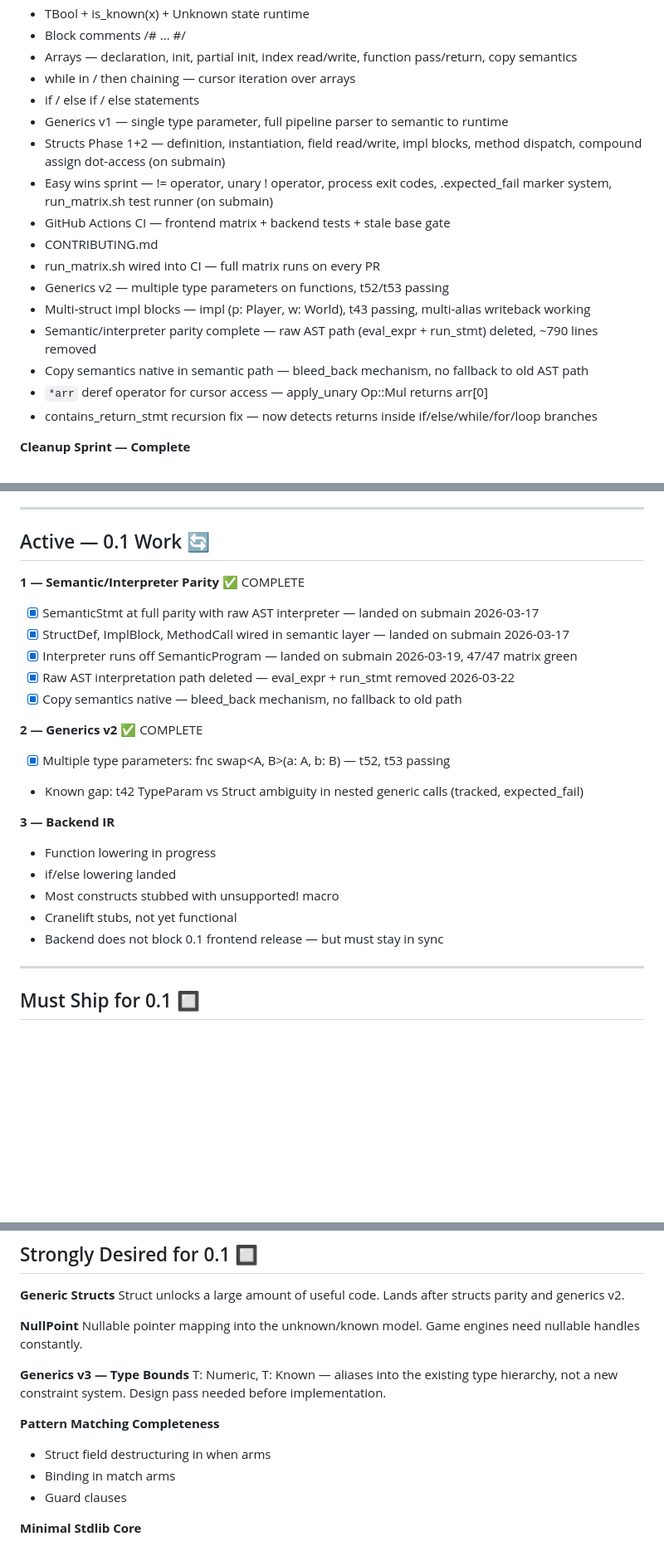
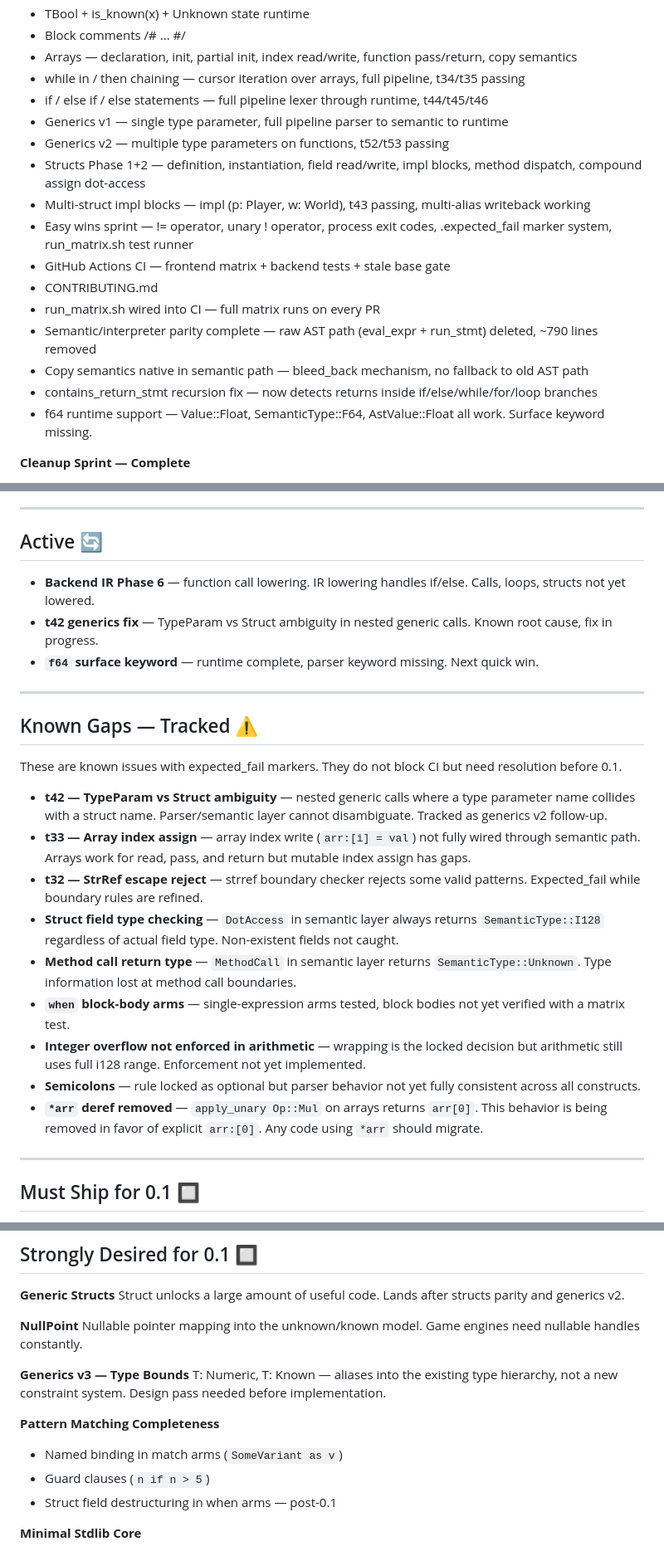
Before and after one commit to COMMENTERTHE9/Cx_lang, a Markdown page: docs/frontend/ROADMAP.md, 3 parts joined by grey strips. Shown at 83% size. Rendered like a GitHub page; blank space fills up the shorter version.

```diff
--- a/docs/frontend/ROADMAP.md
+++ b/docs/frontend/ROADMAP.md
@@ -77,20 +180,20 @@ These are not features. These are conditions. A long gate list that never closes
 - TBool + is_known(x) + Unknown state runtime
 - Block comments /# ... #/
 - Arrays — declaration, init, partial init, index read/write, function pass/return, copy semantics
-- while in / then chaining — cursor iteration over arrays
-- if / else if / else statements
+- while in / then chaining — cursor iteration over arrays, full pipeline, t34/t35 passing
+- if / else if / else statements — full pipeline lexer through runtime, t44/t45/t46
 - Generics v1 — single type parameter, full pipeline parser to semantic to runtime
-- Structs Phase 1+2 — definition, instantiation, field read/write, impl blocks, method dispatch, compound assign dot-access (on submain)
-- Easy wins sprint — != operator, unary ! operator, process exit codes, .expected_fail marker system, run_matrix.sh test runner (on submain)
+- Generics v2 — multiple type parameters on functions, t52/t53 passing
+- Structs Phase 1+2 — definition, instantiation, field read/write, impl blocks, method dispatch, compound assign dot-access
+- Multi-struct impl blocks — impl (p: Player, w: World), t43 passing, multi-alias writeback working
+- Easy wins sprint — != operator, unary ! operator, process exit codes, .expected_fail marker system, run_matrix.sh test runner
 - GitHub Actions CI — frontend matrix + backend tests + stale base gate
 - CONTRIBUTING.md
 - run_matrix.sh wired into CI — full matrix runs on every PR
-- Generics v2 — multiple type parameters on functions, t52/t53 passing
-- Multi-struct impl blocks — impl (p: Player, w: World), t43 passing, multi-alias writeback working
 - Semantic/interpreter parity complete — raw AST path (eval_expr + run_stmt) deleted, ~790 lines removed
 - Copy semantics native in semantic path — bleed_back mechanism, no fallback to old AST path
-- `*arr` deref operator for cursor access — apply_unary Op::Mul returns arr[0]
 - contains_return_stmt recursion fix — now detects returns inside if/else/while/for/loop branches
+- f64 runtime support — Value::Float, SemanticType::F64, AstValue::Float all work. Surface keyword missing.
 
 **Cleanup Sprint — Complete**
 - u128 to i128 — negative numbers now work
@@ -111,25 +214,27 @@ These are not features. These are conditions. A long gate list that never closes
 
 ---
 
-## Active — 0.1 Work 🔄
+## Active 🔄
 
-**1 — Semantic/Interpreter Parity** ✅ COMPLETE
-- [x] SemanticStmt at full parity with raw AST interpreter — landed on submain 2026-03-17
-- [x] StructDef, ImplBlock, MethodCall wired in semantic layer — landed on submain 2026-03-17
-- [x] Interpreter runs off SemanticProgram — landed on submain 2026-03-19, 47/47 matrix green
-- [x] Raw AST interpretation path deleted — eval_expr + run_stmt removed 2026-03-22
-- [x] Copy semantics native — bleed_back mechanism, no fallback to old path
+- **Backend IR Phase 6** — function call lowering. IR lowering handles if/else. Calls, loops, structs not yet lowered.
+- **t42 generics fix** — TypeParam vs Struct ambiguity in nested generic calls. Known root cause, fix in progress.
+- **`f64` surface keyword** — runtime complete, parser keyword missing. Next quick win.
 
-**2 — Generics v2** ✅ COMPLETE
-- [x] Multiple type parameters: fnc swap<A, B>(a: A, b: B) — t52, t53 passing
-- Known gap: t42 TypeParam vs Struct ambiguity in nested generic calls (tracked, expected_fail)
+---
 
-**3 — Backend IR**
-- Function lowering in progress
-- if/else lowering landed
-- Most constructs stubbed with unsupported! macro
-- Cranelift stubs, not yet functional
-- Backend does not block 0.1 frontend release — but must stay in sync
+## Known Gaps — Tracked ⚠️
+
+These are known issues with expected_fail markers. They do not block CI but need resolution before 0.1.
+
+- **t42 — TypeParam vs Struct ambiguity** — nested generic calls where a type parameter name collides with a struct name. Parser/semantic layer cannot disambiguate. Tracked as generics v2 follow-up.
+- **t33 — Array index assign** — array index write (`arr:[i] = val`) not fully wired through semantic path. Arrays work for read, pass, and return but mutable index assign has gaps.
+- **t32 — StrRef escape reject** — strref boundary checker rejects some valid patterns. Expected_fail while boundary rules are refined.
+- **Struct field type checking** — `DotAccess` in semantic layer always returns `SemanticType::I128` regardless of actual field type. Non-existent fields not caught.
+- **Method call return type** — `MethodCall` in semantic layer returns `SemanticType::Unknown`. Type information lost at method call boundaries.
+- **`when` block-body arms** — single-expression arms tested, block bodies not yet verified with a matrix test.
+- **Integer overflow not enforced in arithmetic** — wrapping is the locked decision but arithmetic still uses full i128 range. Enforcement not yet implemented.
+- **Semicolons** — rule locked as optional but parser behavior not yet fully consistent across all constructs.
+- **`*arr` deref removed** — `apply_unary Op::Mul` on arrays returns `arr[0]`. This behavior is being removed in favor of explicit `arr:[0]`. Any code using `*arr` should migrate.
 
 ---
 
@@ -194,9 +299,9 @@ T: Numeric, T: Known — aliases into the existing type hierarchy, not a new con
 Design pass needed before implementation.
 
 **Pattern Matching Completeness**
-- Struct field destructuring in when arms
-- Binding in match arms
-- Guard clauses
+- Named binding in match arms (`SomeVariant as v`)
+- Guard clauses (`n if n > 5`)
+- Struct field destructuring in when arms — post-0.1
 
 **Minimal Stdlib Core**
 - Dynamic array — push, pop, len, capacity
```
Also changed, not shown: other parts of docs/frontend/ROADMAP.md (+131 -28 lines).
